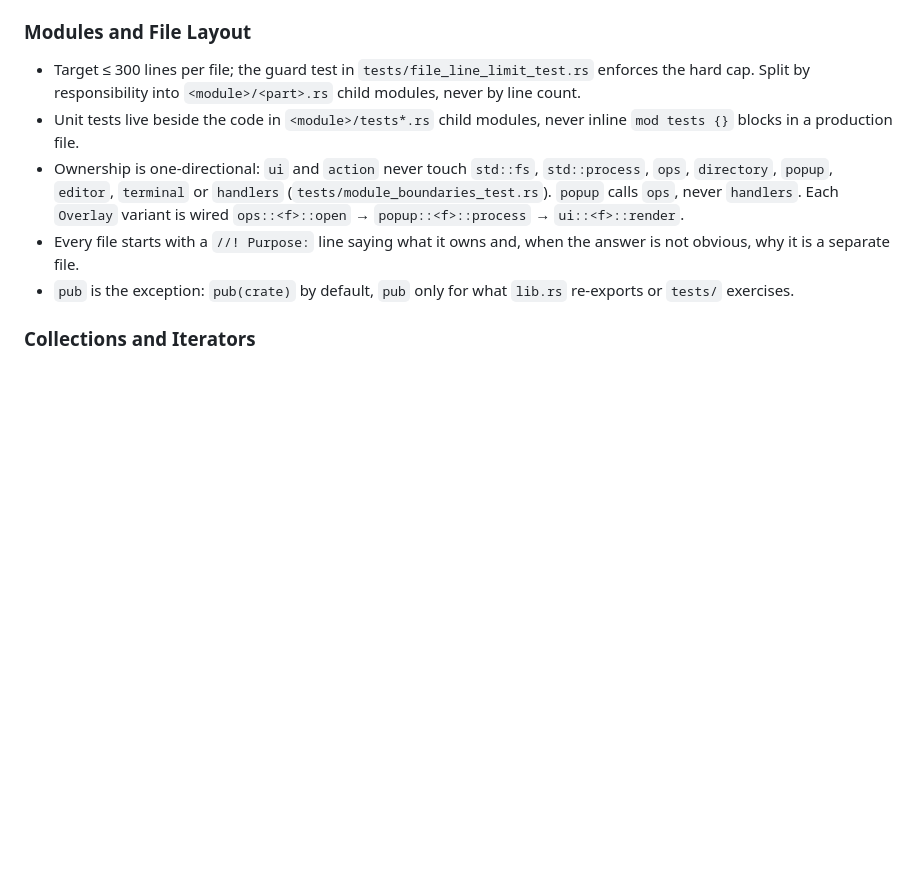
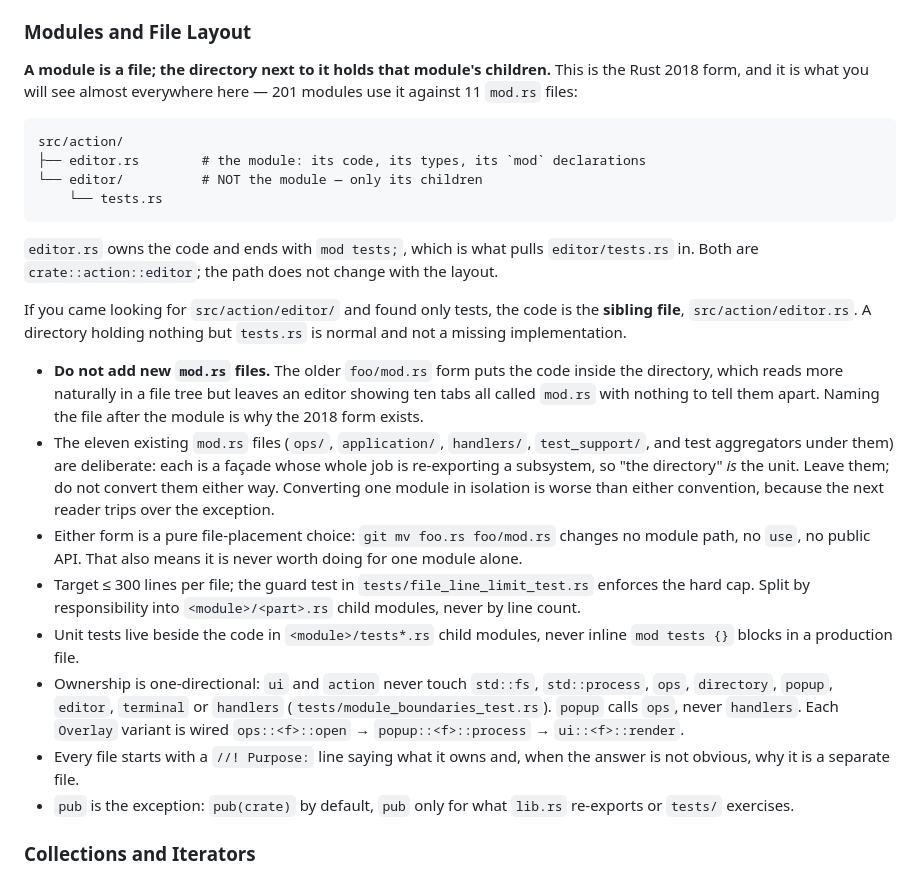
Before and after one commit to stden/FunnyFileManager, a Markdown page: AGENTS.md, the part around the change. GitHub-like rendering; blank space fills up the shorter version.

Commit message:
docs(agents): explain the module-per-file layout
"Why does src/action/editor/ contain only tests, where is the code?"
is a question the layout invites and nothing answered: the code is the
sibling file, src/action/editor.rs, and the directory beside it holds
only that module's children.

The Modules and File Layout section now states the rule, shows the
src/action/editor example, and gives the counts that make it a
convention rather than an accident: 201 modules use foo.rs + foo/,
eleven use foo/mod.rs.

It also records why new mod.rs files are unwelcome (an editor full of
tabs called mod.rs), why the eleven that exist are deliberate (each is a
subsystem re-export facade, so the directory is the unit), and why
converting a single module either way is worse than both conventions —
the path, the imports and the public API do not change, so the only
effect is an exception for the next reader to trip over.

````diff
--- a/AGENTS.md
+++ b/AGENTS.md
@@ -263,6 +263,38 @@ Rules that must be followed when writing or reviewing code. This project is inte
 
 ### Modules and File Layout
 
+**A module is a file; the directory next to it holds that module's children.**
+This is the Rust 2018 form, and it is what you will see almost everywhere
+here — 201 modules use it against 11 `mod.rs` files:
+
+```
+src/action/
+├── editor.rs        # the module: its code, its types, its `mod` declarations
+└── editor/          # NOT the module — only its children
+    └── tests.rs
+```
+
+`editor.rs` owns the code and ends with `mod tests;`, which is what pulls
+`editor/tests.rs` in. Both are `crate::action::editor`; the path does not
+change with the layout.
+
+If you came looking for `src/action/editor/` and found only tests, the code is
+the **sibling file**, `src/action/editor.rs`. A directory holding nothing but
+`tests.rs` is normal and not a missing implementation.
+
+- **Do not add new `mod.rs` files.** The older `foo/mod.rs` form puts the code
+  inside the directory, which reads more naturally in a file tree but leaves
+  an editor showing ten tabs all called `mod.rs` with nothing to tell them
+  apart. Naming the file after the module is why the 2018 form exists.
+- The eleven existing `mod.rs` files (`ops/`, `application/`, `handlers/`,
+  `test_support/`, and test aggregators under them) are deliberate: each is a
+  façade whose whole job is re-exporting a subsystem, so "the directory" *is*
+  the unit. Leave them; do not convert them either way. Converting one module
+  in isolation is worse than either convention, because the next reader
+  trips over the exception.
+- Either form is a pure file-placement choice: `git mv foo.rs foo/mod.rs`
+  changes no module path, no `use`, no public API. That also means it is never
+  worth doing for one module alone.
 - Target ≤ 300 lines per file; the guard test in
   `tests/file_line_limit_test.rs` enforces the hard cap. Split by
   responsibility into `<module>/<part>.rs` child modules, never by line count.
````
